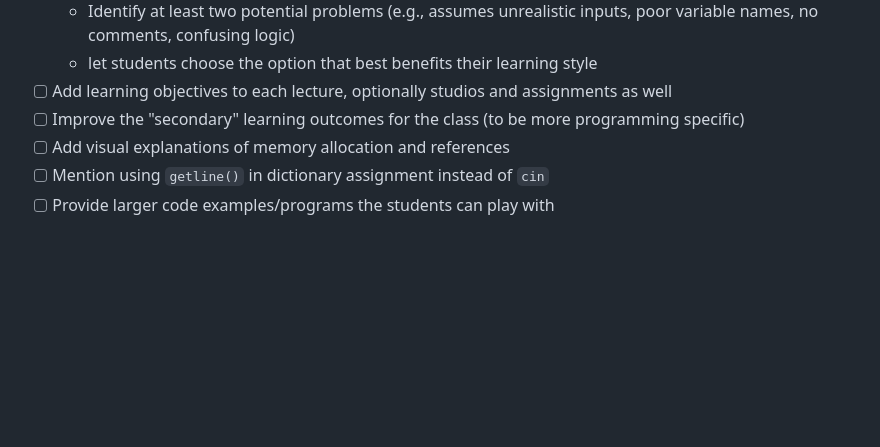
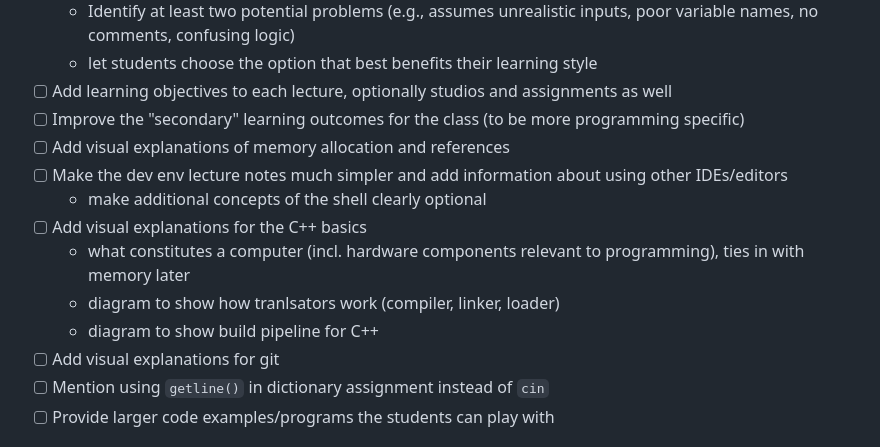
Before and after one commit to adulbrich/engr103, a Markdown page: README.md, the part around the change. Rendered like a GitHub page; blank space fills up the shorter version.

Commit message:
added more todos to fix for winter 2026

```diff
--- a/README.md
+++ b/README.md
@@ -42,6 +42,13 @@ npx @marp-team/marp-cli@latest web-graphics.md --pdf --allow-local-files
 - [ ] Add learning objectives to each lecture, optionally studios and assignments as well
 - [ ] Improve the "secondary" learning outcomes for the class (to be more programming specific)
 - [ ] Add visual explanations of memory allocation and references
+- [ ] Make the dev env lecture notes much simpler and add information about using other IDEs/editors
+  - make additional concepts of the shell clearly optional
+- [ ] Add visual explanations for the C++ basics
+  - what constitutes a computer (incl. hardware components relevant to programming), ties in with memory later
+  - diagram to show how tranlsators work (compiler, linker, loader)
+  - diagram to show build pipeline for C++
+- [ ] Add visual explanations for git
 - [ ] Mention using `getline()` in dictionary assignment instead of `cin`
 - [ ] Provide larger code examples/programs the students can play with
 
```
